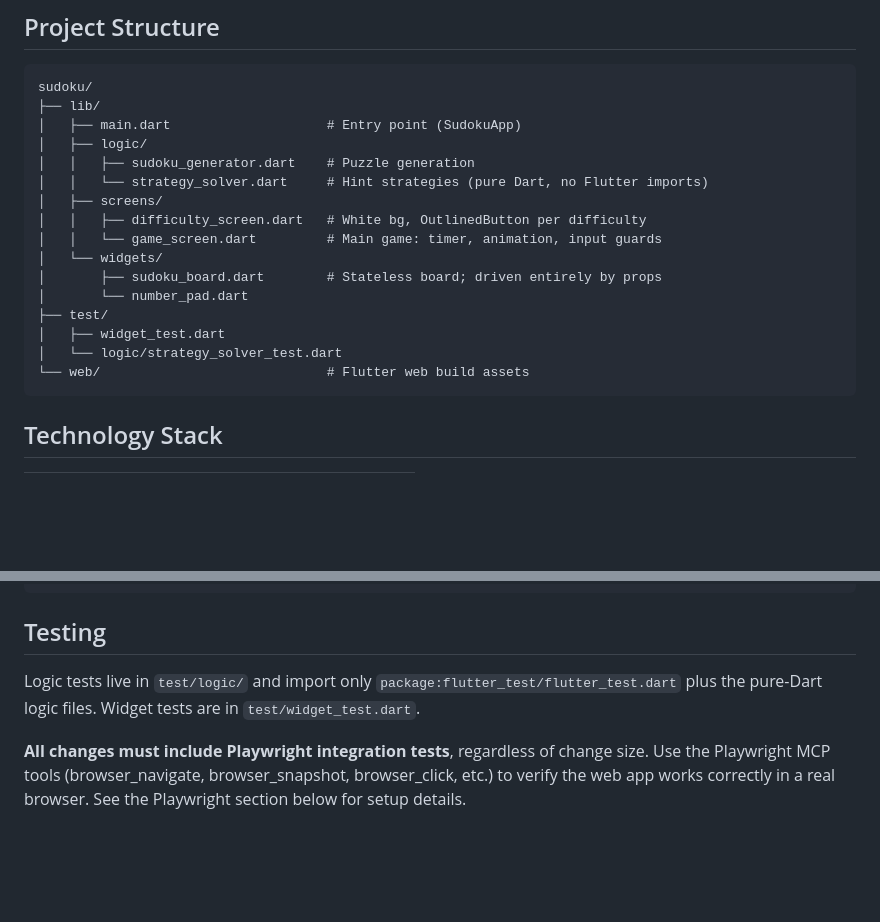
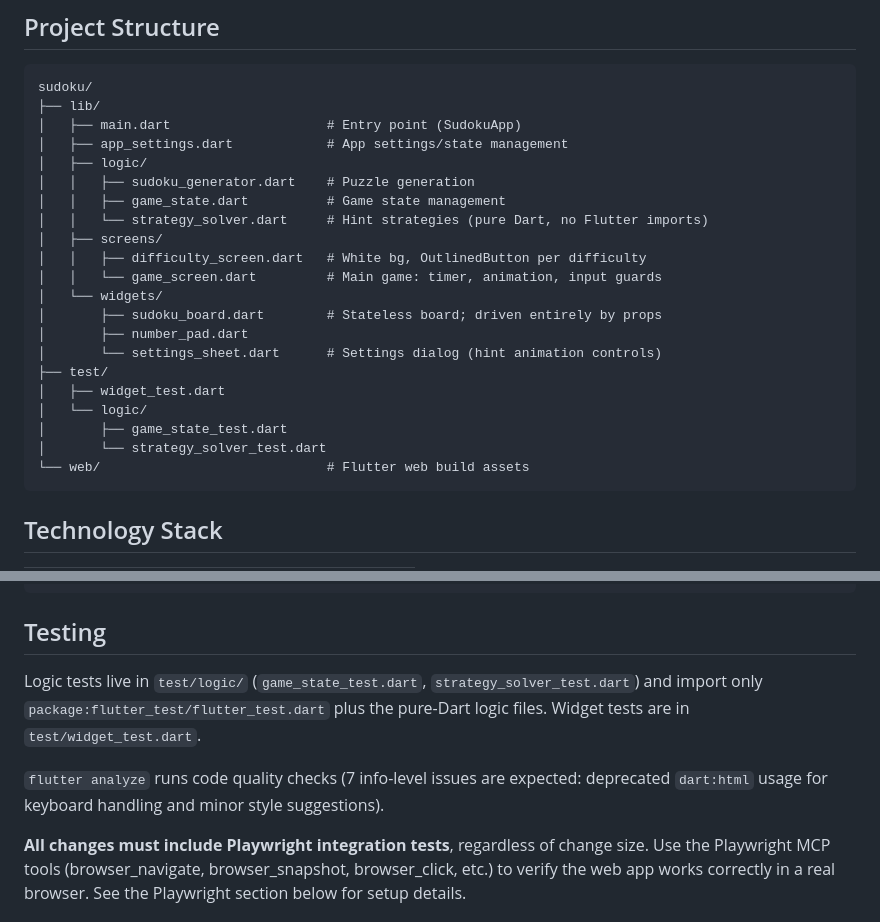
Before and after one commit to 4LL3N51147/sudoku, a Markdown page: CLAUDE.md, 2 parts joined by grey strips. Rendered like a GitHub page; blank space fills up the shorter version.

Commit message:
docs: update CLAUDE.md with accurate project structure
Add missing files (app_settings.dart, game_state.dart, settings_sheet.dart)
and test files (game_state_test.dart). Document expected flutter analyze
warnings and user workflow preferences (subagent mode, no worktrees).

Co-Authored-By: Claude Opus 4.6 <noreply@anthropic.com>

````diff
--- a/CLAUDE.md
+++ b/CLAUDE.md
@@ -8,18 +8,23 @@ A Flutter/Dart Sudoku game targeting web (and mobile).
 sudoku/
 ├── lib/
 │   ├── main.dart                    # Entry point (SudokuApp)
+│   ├── app_settings.dart            # App settings/state management
 │   ├── logic/
 │   │   ├── sudoku_generator.dart    # Puzzle generation
+│   │   ├── game_state.dart          # Game state management
 │   │   └── strategy_solver.dart     # Hint strategies (pure Dart, no Flutter imports)
 │   ├── screens/
 │   │   ├── difficulty_screen.dart   # White bg, OutlinedButton per difficulty
 │   │   └── game_screen.dart         # Main game: timer, animation, input guards
 │   └── widgets/
 │       ├── sudoku_board.dart        # Stateless board; driven entirely by props
-│       └── number_pad.dart
+│       ├── number_pad.dart
+│       └── settings_sheet.dart      # Settings dialog (hint animation controls)
 ├── test/
 │   ├── widget_test.dart
-│   └── logic/strategy_solver_test.dart
+│   └── logic/
+│       ├── game_state_test.dart
+│       └── strategy_solver_test.dart
 └── web/                             # Flutter web build assets
 ```
 
@@ -47,8 +52,12 @@ python3 -m http.server 8080 --directory build/web
 
 ## Testing
 
-Logic tests live in `test/logic/` and import only `package:flutter_test/flutter_test.dart`
-plus the pure-Dart logic files. Widget tests are in `test/widget_test.dart`.
+Logic tests live in `test/logic/` (`game_state_test.dart`, `strategy_solver_test.dart`)
+and import only `package:flutter_test/flutter_test.dart` plus the pure-Dart logic files.
+Widget tests are in `test/widget_test.dart`.
+
+`flutter analyze` runs code quality checks (7 info-level issues are expected: deprecated
+`dart:html` usage for keyboard handling and minor style suggestions).
 
 **All changes must include Playwright integration tests**, regardless of change size.
 Use the Playwright MCP tools (browser_navigate, browser_snapshot, browser_click, etc.)
````
